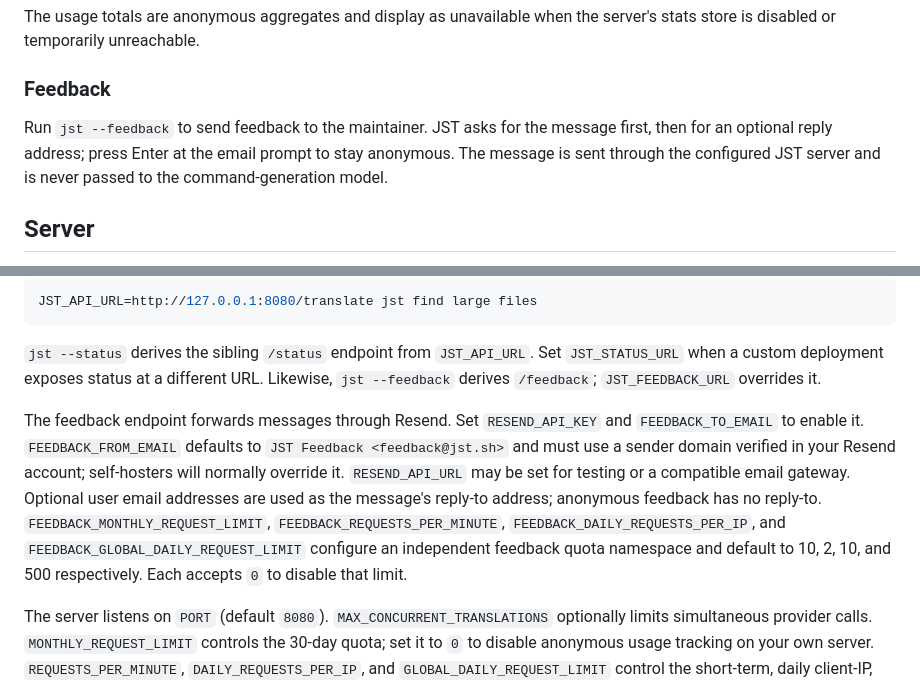
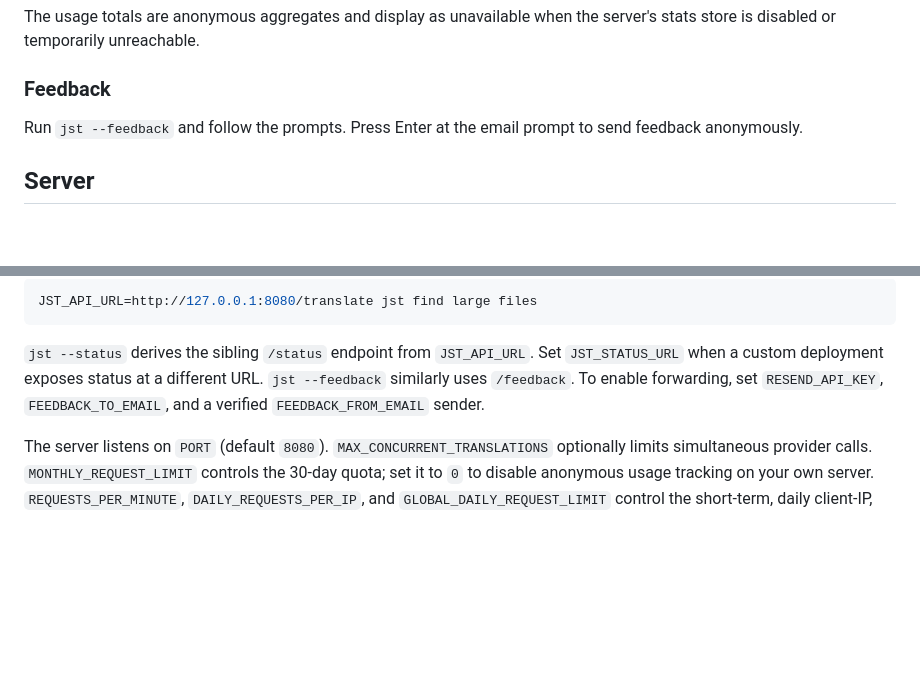
Before and after one commit to yoavf/jst, a Markdown page: README.md, 2 parts joined by grey strips. GitHub-like rendering; blank space fills up the shorter version.

Commit message:
Condense feedback documentation

```diff
--- a/README.md
+++ b/README.md
@@ -176,10 +176,8 @@ server's stats store is disabled or temporarily unreachable.
 
 ### Feedback
 
-Run `jst --feedback` to send feedback to the maintainer. JST asks for the
-message first, then for an optional reply address; press Enter at the email
-prompt to stay anonymous. The message is sent through the configured JST
-server and is never passed to the command-generation model.
+Run `jst --feedback` and follow the prompts. Press Enter at the email prompt to
+send feedback anonymously.
 
 ## Server
 
@@ -273,18 +271,9 @@ JST_API_URL=http://127.0.0.1:8080/translate jst find large files
 
 `jst --status` derives the sibling `/status` endpoint from `JST_API_URL`. Set
 `JST_STATUS_URL` when a custom deployment exposes status at a different URL.
-Likewise, `jst --feedback` derives `/feedback`; `JST_FEEDBACK_URL` overrides it.
-
-The feedback endpoint forwards messages through Resend. Set `RESEND_API_KEY`
-and `FEEDBACK_TO_EMAIL` to enable it. `FEEDBACK_FROM_EMAIL` defaults to
-`JST Feedback <feedback@jst.sh>` and must use a sender domain verified in your
-Resend account; self-hosters will normally override it. `RESEND_API_URL` may be
-set for testing or a compatible email gateway. Optional user email addresses
-are used as the message's reply-to address; anonymous feedback has no reply-to.
-`FEEDBACK_MONTHLY_REQUEST_LIMIT`, `FEEDBACK_REQUESTS_PER_MINUTE`,
-`FEEDBACK_DAILY_REQUESTS_PER_IP`, and `FEEDBACK_GLOBAL_DAILY_REQUEST_LIMIT`
-configure an independent feedback quota namespace and default to 10, 2, 10,
-and 500 respectively. Each accepts `0` to disable that limit.
+`jst --feedback` similarly uses `/feedback`. To enable forwarding, set
+`RESEND_API_KEY`, `FEEDBACK_TO_EMAIL`, and a verified `FEEDBACK_FROM_EMAIL`
+sender.
 
 The server listens on `PORT` (default `8080`).
 `MAX_CONCURRENT_TRANSLATIONS` optionally limits simultaneous provider calls.
```
